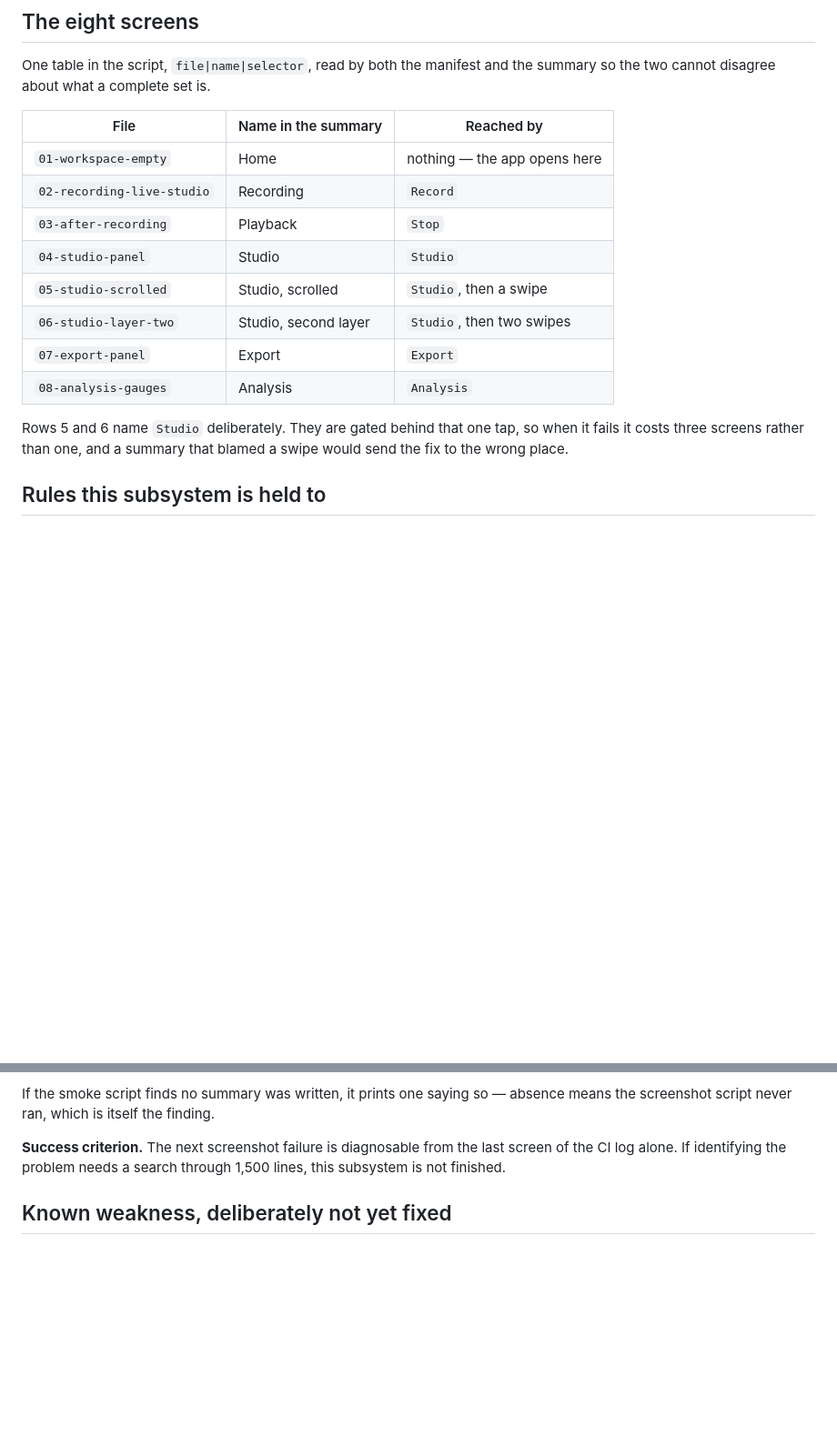
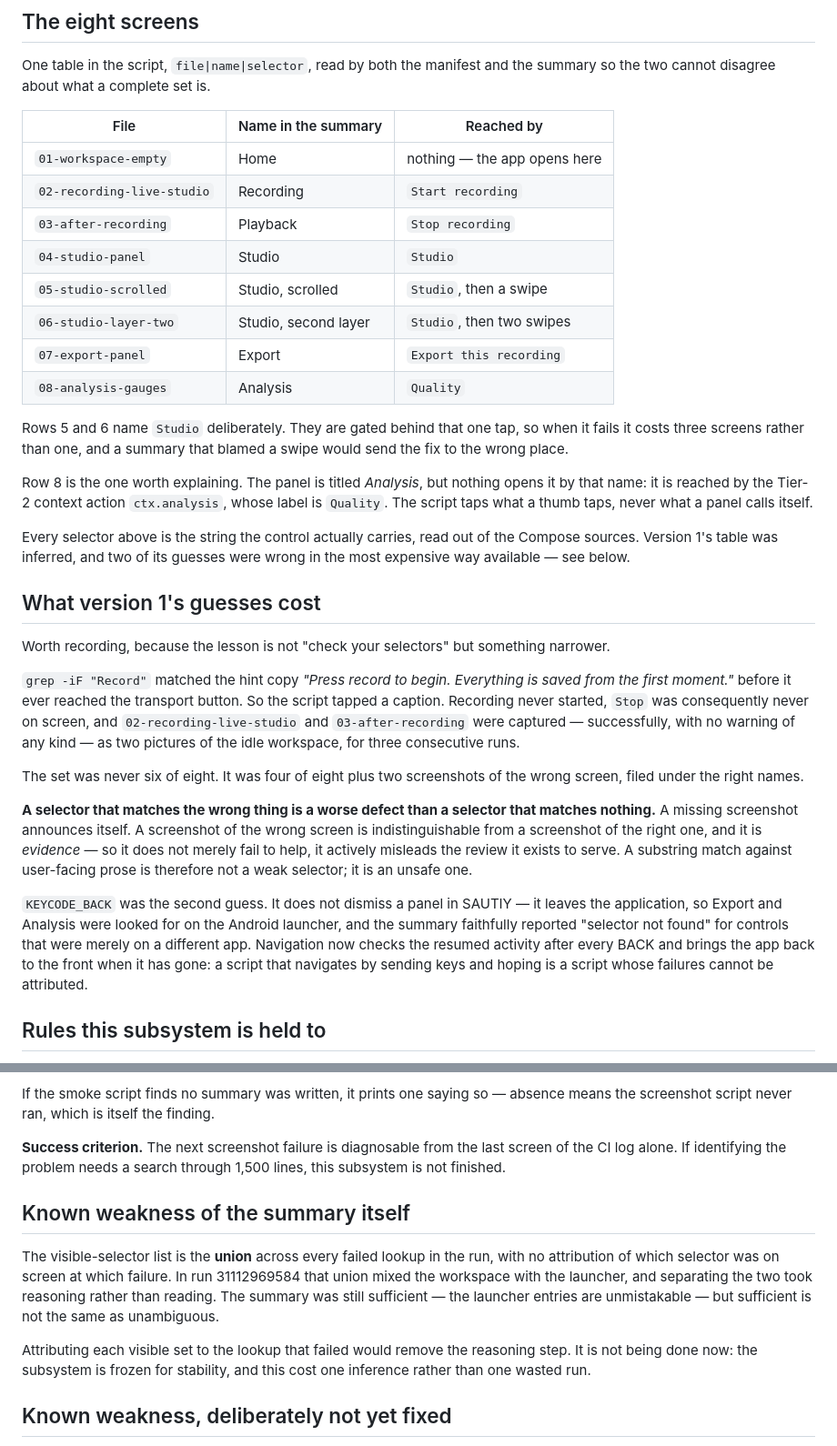
Before and after one commit to ahmadsulaimiy1/Stromex.ai, a Markdown page: docs/sautiy/SCREENSHOT-SUBSYSTEM.md, 2 parts joined by grey strips. Shown at 91% size. Rendered like a GitHub page; blank space fills up the shorter version.

Commit message:
[Documentation] Record what the guessed selectors cost
Corrects the selector table to the strings the controls actually carry, and
records the finding that mattered more than the fix: a selector matching the
wrong thing is a worse defect than one matching nothing. A missing screenshot
announces itself; a screenshot of the wrong screen is indistinguishable from the
right one and is still filed as evidence, so it misleads the review it exists to
serve. Three runs of Recording and Playback were pictures of the idle workspace.

Also records why row 8 taps "Quality" rather than "Analysis", why BACK is no
longer trusted alone, and one weakness of the summary itself: its visible-selector
list is a union across failures with no attribution, which cost an inference this
cycle. Left unfixed — the subsystem is frozen for stability.

Documentation only.

```diff
--- a/docs/sautiy/SCREENSHOT-SUBSYSTEM.md
+++ b/docs/sautiy/SCREENSHOT-SUBSYSTEM.md
@@ -36,17 +36,50 @@ cannot disagree about what a complete set is.
 | File | Name in the summary | Reached by |
 | --- | --- | --- |
 | `01-workspace-empty` | Home | nothing — the app opens here |
-| `02-recording-live-studio` | Recording | `Record` |
-| `03-after-recording` | Playback | `Stop` |
+| `02-recording-live-studio` | Recording | `Start recording` |
+| `03-after-recording` | Playback | `Stop recording` |
 | `04-studio-panel` | Studio | `Studio` |
 | `05-studio-scrolled` | Studio, scrolled | `Studio`, then a swipe |
 | `06-studio-layer-two` | Studio, second layer | `Studio`, then two swipes |
-| `07-export-panel` | Export | `Export` |
-| `08-analysis-gauges` | Analysis | `Analysis` |
+| `07-export-panel` | Export | `Export this recording` |
+| `08-analysis-gauges` | Analysis | `Quality` |
 
 Rows 5 and 6 name `Studio` deliberately. They are gated behind that one tap, so when it fails it
 costs three screens rather than one, and a summary that blamed a swipe would send the fix to the
 wrong place.
+
+Row 8 is the one worth explaining. The panel is titled *Analysis*, but nothing opens it by that
+name: it is reached by the Tier-2 context action `ctx.analysis`, whose label is `Quality`. The script
+taps what a thumb taps, never what a panel calls itself.
+
+Every selector above is the string the control actually carries, read out of the Compose sources.
+Version 1's table was inferred, and two of its guesses were wrong in the most expensive way
+available — see below.
+
+## What version 1's guesses cost
+
+Worth recording, because the lesson is not "check your selectors" but something narrower.
+
+`grep -iF "Record"` matched the hint copy *"Press record to begin. Everything is saved from the first
+moment."* before it ever reached the transport button. So the script tapped a caption. Recording
+never started, `Stop` was consequently never on screen, and `02-recording-live-studio` and
+`03-after-recording` were captured — successfully, with no warning of any kind — as two pictures of
+the idle workspace, for three consecutive runs.
+
+The set was never six of eight. It was four of eight plus two screenshots of the wrong screen, filed
+under the right names.
+
+**A selector that matches the wrong thing is a worse defect than a selector that matches nothing.**
+A missing screenshot announces itself. A screenshot of the wrong screen is indistinguishable from a
+screenshot of the right one, and it is *evidence* — so it does not merely fail to help, it actively
+misleads the review it exists to serve. A substring match against user-facing prose is therefore not
+a weak selector; it is an unsafe one.
+
+`KEYCODE_BACK` was the second guess. It does not dismiss a panel in SAUTIY — it leaves the
+application, so Export and Analysis were looked for on the Android launcher, and the summary faithfully
+reported "selector not found" for controls that were merely on a different app. Navigation now checks
+the resumed activity after every BACK and brings the app back to the front when it has gone: a script
+that navigates by sending keys and hoping is a script whose failures cannot be attributed.
 
 ## Rules this subsystem is held to
 
@@ -126,6 +159,17 @@ screenshot script never ran, which is itself the finding.
 **Success criterion.** The next screenshot failure is diagnosable from the last screen of the CI log
 alone. If identifying the problem needs a search through 1,500 lines, this subsystem is not finished.
 
+## Known weakness of the summary itself
+
+The visible-selector list is the **union** across every failed lookup in the run, with no attribution
+of which selector was on screen at which failure. In run 31112969584 that union mixed the workspace
+with the launcher, and separating the two took reasoning rather than reading. The summary was still
+sufficient — the launcher entries are unmistakable — but sufficient is not the same as unambiguous.
+
+Attributing each visible set to the lookup that failed would remove the reasoning step. It is not
+being done now: the subsystem is frozen for stability, and this cost one inference rather than one
+wasted run.
+
 ## Known weakness, deliberately not yet fixed
 
 Selectors are plain strings matched case-insensitively against content descriptions and text nodes.
```
